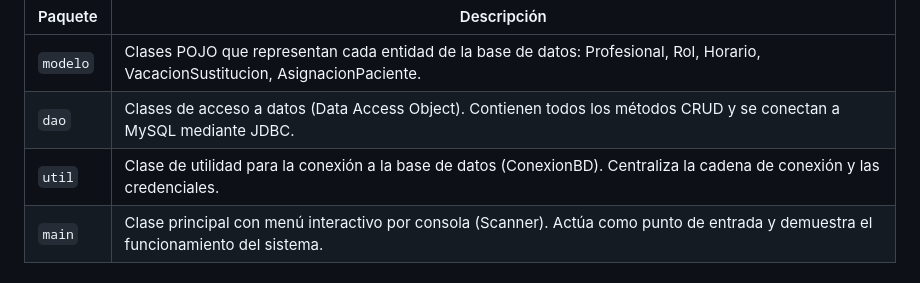
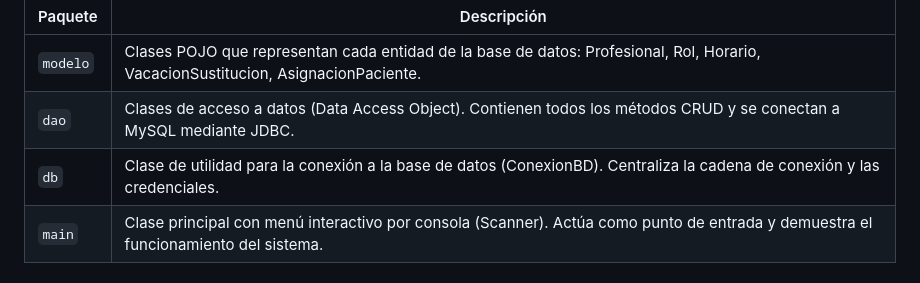
Before and after one commit to Itzelcor/FOODIET, a Markdown page: DocumentoTecnico_FooDiet_GestionEquipoProfesional.md, the part around the change. Drawn GitHub-style.

Commit message:
Rename 'util' package to 'db' for clarity

```diff
--- a/DocumentoTecnico_FooDiet_GestionEquipoProfesional.md
+++ b/DocumentoTecnico_FooDiet_GestionEquipoProfesional.md
@@ -82,7 +82,7 @@ El backend está desarrollado en Java sin frameworks externos, siguiendo una arq
 |---|---|
 | `modelo` | Clases POJO que representan cada entidad de la base de datos: Profesional, Rol, Horario, VacacionSustitucion, AsignacionPaciente. |
 | `dao` | Clases de acceso a datos (Data Access Object). Contienen todos los métodos CRUD y se conectan a MySQL mediante JDBC. |
-| `util` | Clase de utilidad para la conexión a la base de datos (ConexionBD). Centraliza la cadena de conexión y las credenciales. |
+| `db` | Clase de utilidad para la conexión a la base de datos (ConexionBD). Centraliza la cadena de conexión y las credenciales. |
 | `main` | Clase principal con menú interactivo por consola (Scanner). Actúa como punto de entrada y demuestra el funcionamiento del sistema. |
 
 ### 3.2 Clases del modelo
```
